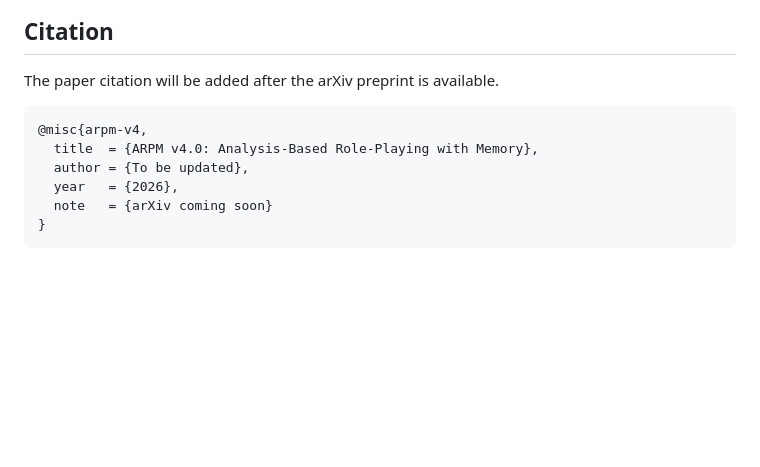
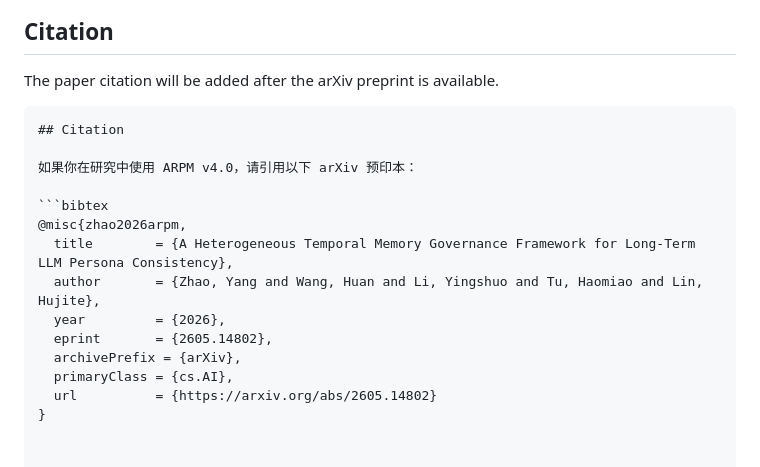
Before and after one commit to Spirtxiaoqi7/ARPM, a Markdown page: README.md, the part around the change. Rendered like a GitHub page; blank space fills up the shorter version.

````diff
--- a/README.md
+++ b/README.md
@@ -252,11 +252,18 @@ This project is released under the license included in `LICENSE`.
 
 The paper citation will be added after the arXiv preprint is available.
 
+```markdown
+## Citation
+
+如果你在研究中使用 ARPM v4.0，请引用以下 arXiv 预印本：
+
 ```bibtex
-@misc{arpm-v4,
-  title  = {ARPM v4.0: Analysis-Based Role-Playing with Memory},
-  author = {To be updated},
-  year   = {2026},
-  note   = {arXiv coming soon}
+@misc{zhao2026arpm,
+  title        = {A Heterogeneous Temporal Memory Governance Framework for Long-Term LLM Persona Consistency},
+  author       = {Zhao, Yang and Wang, Huan and Li, Yingshuo and Tu, Haomiao and Lin, Hujite},
+  year         = {2026},
+  eprint       = {2605.14802},
+  archivePrefix = {arXiv},
+  primaryClass = {cs.AI},
+  url          = {https://arxiv.org/abs/2605.14802}
 }
-```
````
